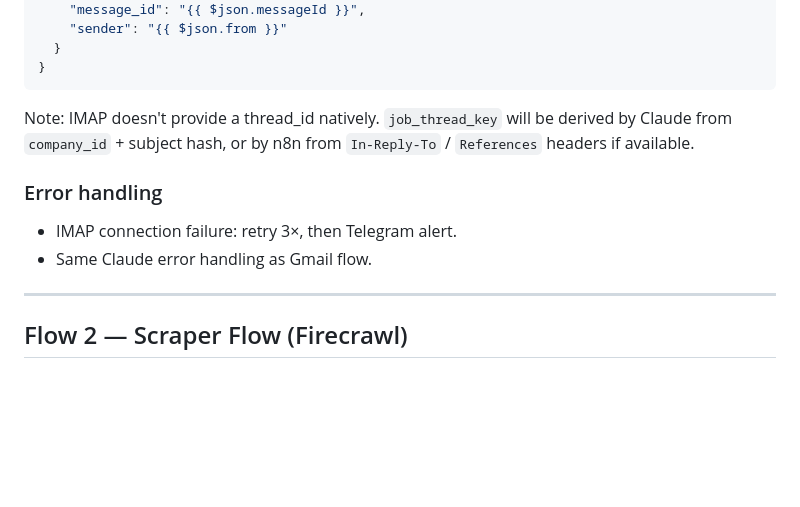
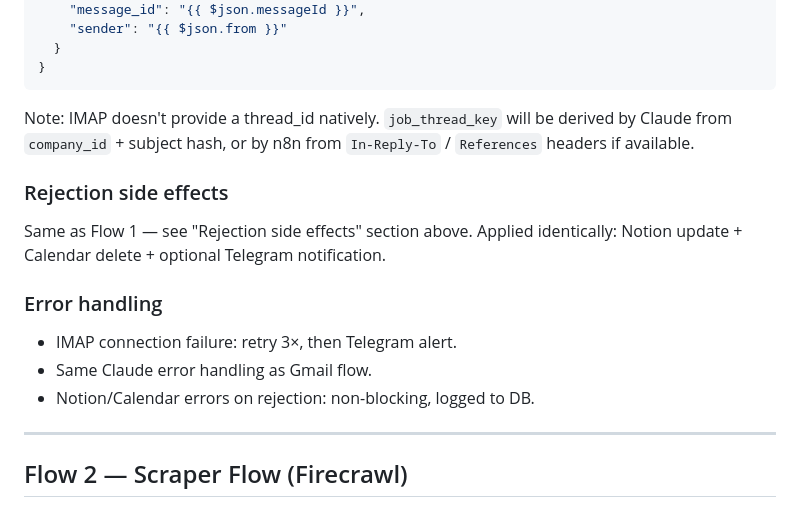
Before and after one commit to KiBrueg/n8njobradar, a Markdown page: n8n/flows.md, the part around one of its changes. Drawn GitHub-style; blank space fills up the shorter version.

```diff
--- a/n8n/flows.md
+++ b/n8n/flows.md
@@ -276,9 +322,14 @@ VALUES ( ... );
 
 Note: IMAP doesn't provide a thread_id natively. `job_thread_key` will be derived by Claude from `company_id` + subject hash, or by n8n from `In-Reply-To` / `References` headers if available.
 
+### Rejection side effects
+
+Same as Flow 1 — see "Rejection side effects" section above. Applied identically: Notion update + Calendar delete + optional Telegram notification.
+
 ### Error handling
 - IMAP connection failure: retry 3×, then Telegram alert.
 - Same Claude error handling as Gmail flow.
+- Notion/Calendar errors on rejection: non-blocking, logged to DB.
 
 ---
 
```
Also changed, not shown: other parts of n8n/flows.md (+46 -0 lines).
